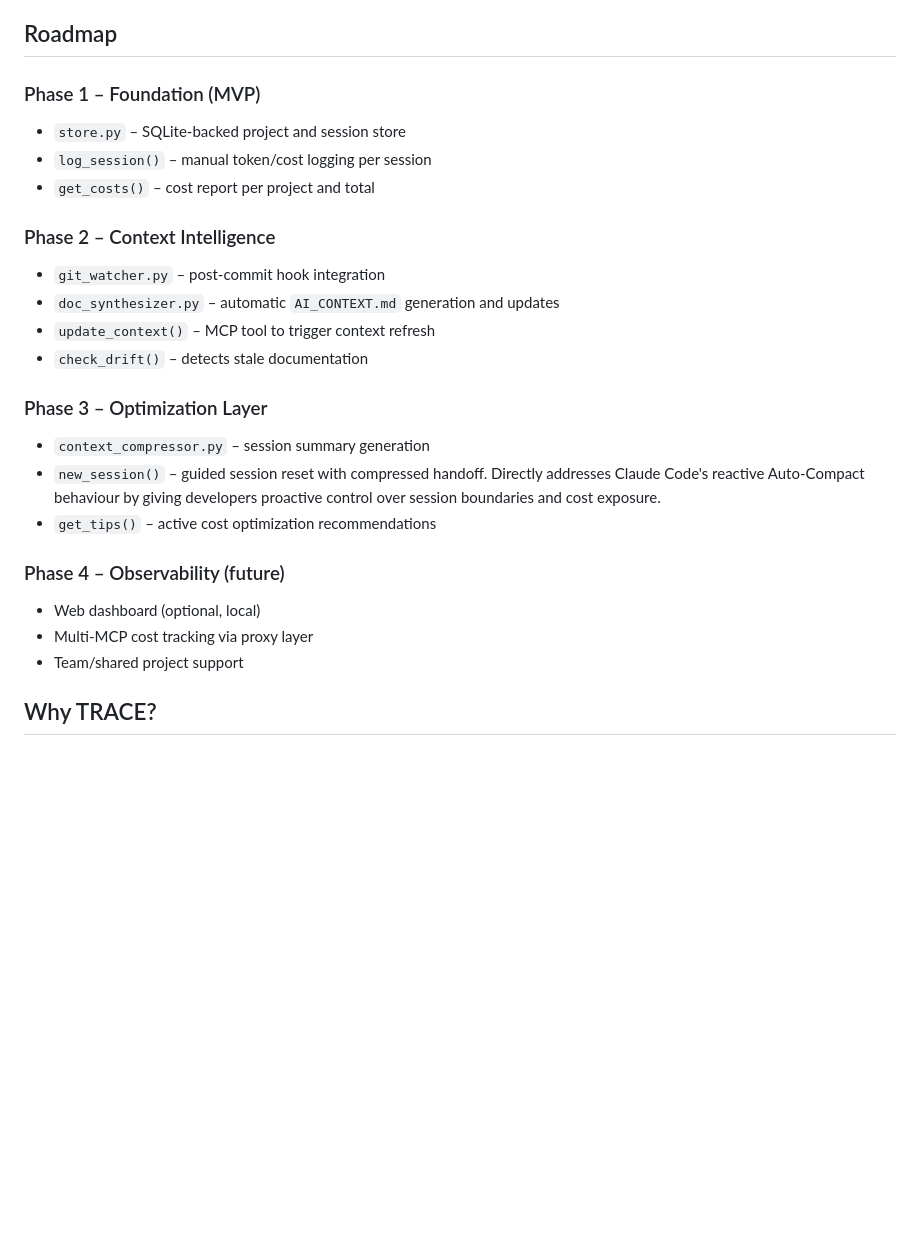
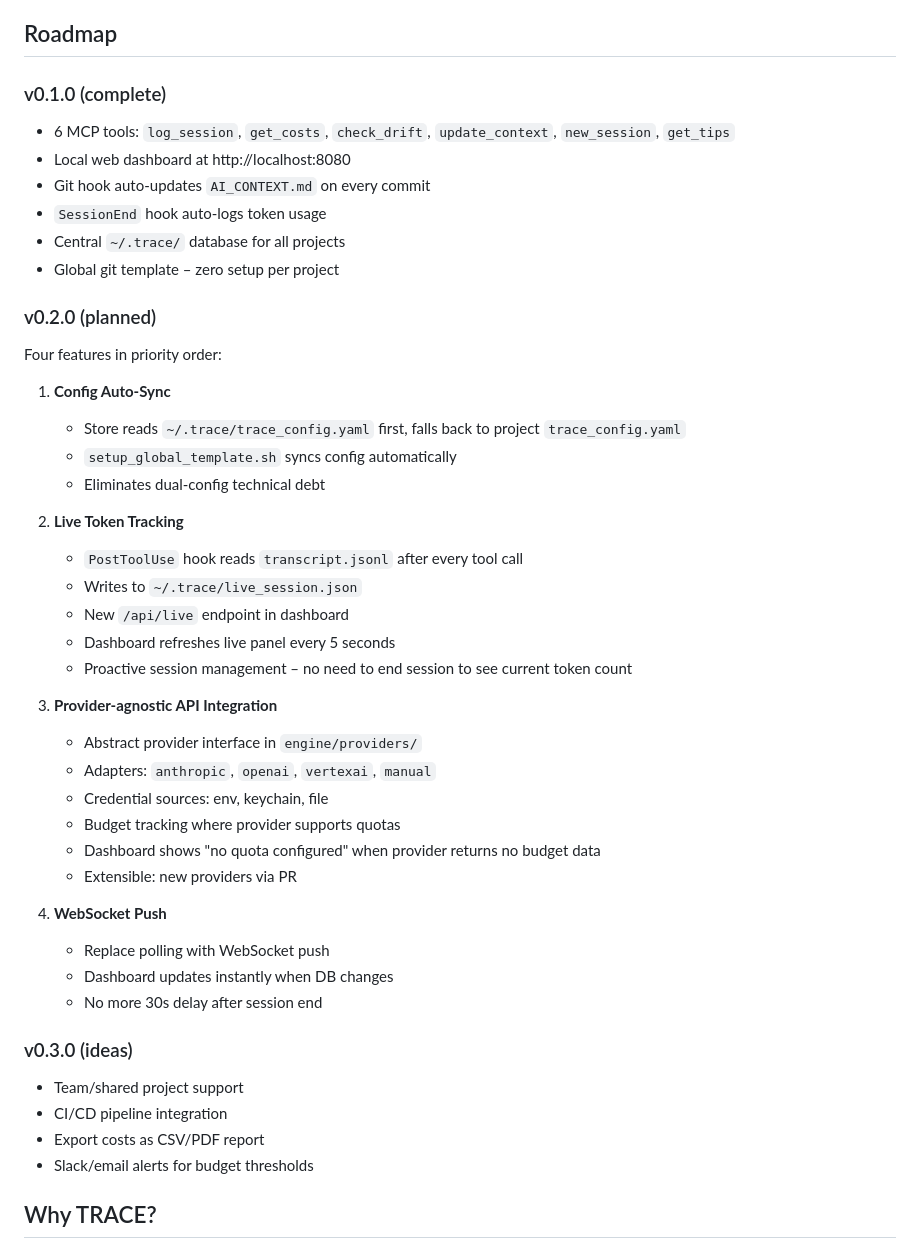
Before and after one commit to MyPatric69/trace, a Markdown page: VISION.md, the part around the change. Rendered like a GitHub page; blank space fills up the shorter version.

Commit message:
docs: plan v0.2.0 – live tracking, provider adapters, websocket, config sync

```diff
--- a/VISION.md
+++ b/VISION.md
@@ -36,26 +36,47 @@ Developers who use AI coding assistants daily and want to stop hemorrhaging toke
 
 ## Roadmap
 
-### Phase 1 – Foundation (MVP)
-- `store.py` – SQLite-backed project and session store
-- `log_session()` – manual token/cost logging per session
-- `get_costs()` – cost report per project and total
+### v0.1.0 (complete)
+- 6 MCP tools: `log_session`, `get_costs`, `check_drift`, `update_context`, `new_session`, `get_tips`
+- Local web dashboard at http://localhost:8080
+- Git hook auto-updates `AI_CONTEXT.md` on every commit
+- `SessionEnd` hook auto-logs token usage
+- Central `~/.trace/` database for all projects
+- Global git template – zero setup per project
 
-### Phase 2 – Context Intelligence
-- `git_watcher.py` – post-commit hook integration
-- `doc_synthesizer.py` – automatic `AI_CONTEXT.md` generation and updates
-- `update_context()` – MCP tool to trigger context refresh
-- `check_drift()` – detects stale documentation
+### v0.2.0 (planned)
+Four features in priority order:
 
-### Phase 3 – Optimization Layer
-- `context_compressor.py` – session summary generation
-- `new_session()` – guided session reset with compressed handoff. Directly addresses Claude Code's reactive Auto-Compact behaviour by giving developers proactive control over session boundaries and cost exposure.
-- `get_tips()` – active cost optimization recommendations
+1. **Config Auto-Sync**
+   - Store reads `~/.trace/trace_config.yaml` first, falls back to project `trace_config.yaml`
+   - `setup_global_template.sh` syncs config automatically
+   - Eliminates dual-config technical debt
 
-### Phase 4 – Observability (future)
-- Web dashboard (optional, local)
-- Multi-MCP cost tracking via proxy layer
+2. **Live Token Tracking**
+   - `PostToolUse` hook reads `transcript.jsonl` after every tool call
+   - Writes to `~/.trace/live_session.json`
+   - New `/api/live` endpoint in dashboard
+   - Dashboard refreshes live panel every 5 seconds
+   - Proactive session management – no need to end session to see current token count
+
+3. **Provider-agnostic API Integration**
+   - Abstract provider interface in `engine/providers/`
+   - Adapters: `anthropic`, `openai`, `vertexai`, `manual`
+   - Credential sources: env, keychain, file
+   - Budget tracking where provider supports quotas
+   - Dashboard shows "no quota configured" when provider returns no budget data
+   - Extensible: new providers via PR
+
+4. **WebSocket Push**
+   - Replace polling with WebSocket push
+   - Dashboard updates instantly when DB changes
+   - No more 30s delay after session end
+
+### v0.3.0 (ideas)
 - Team/shared project support
+- CI/CD pipeline integration
+- Export costs as CSV/PDF report
+- Slack/email alerts for budget thresholds
 
 ## Why TRACE?
 
```
Also changed, not shown: AI_CONTEXT.md (+7 -6 lines).
